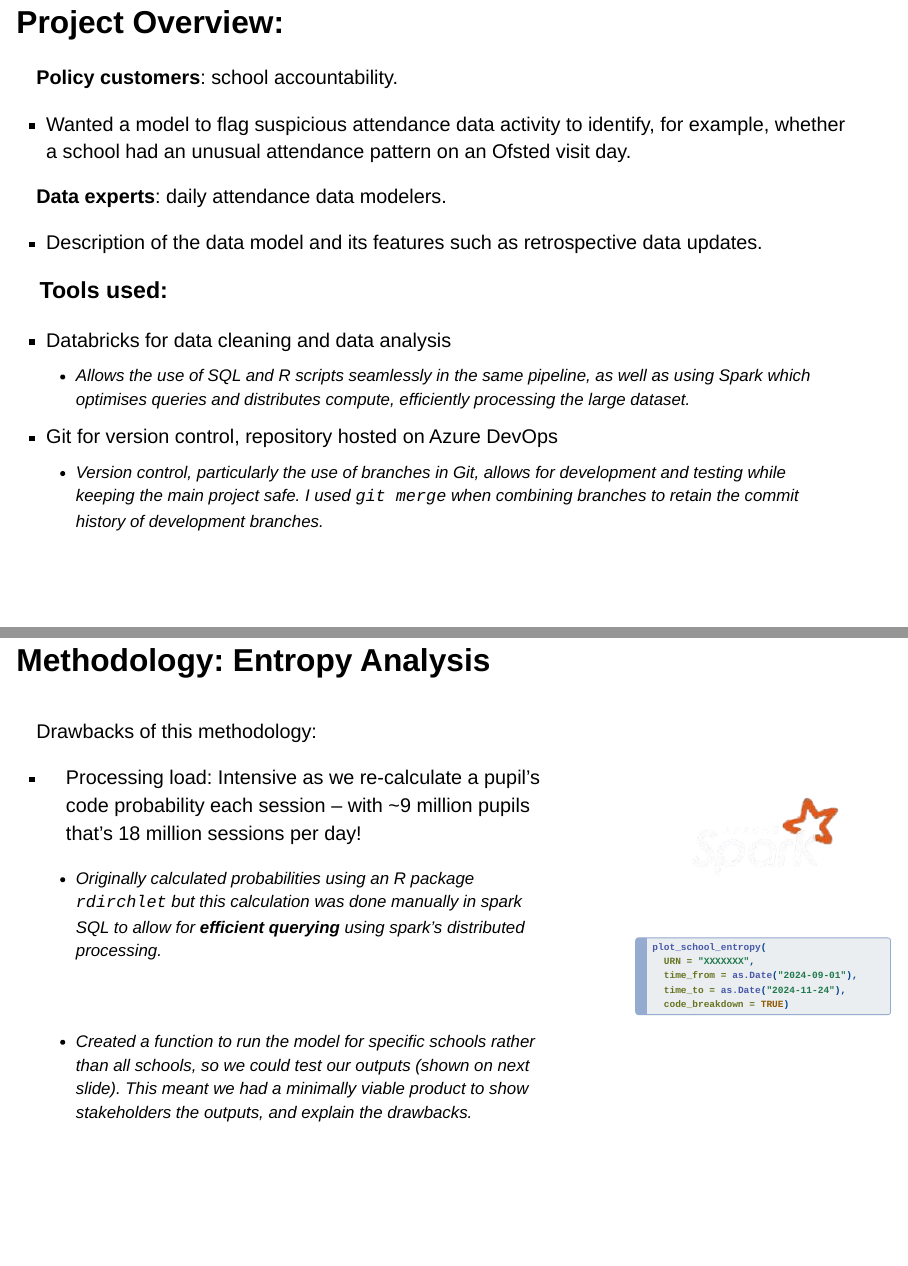
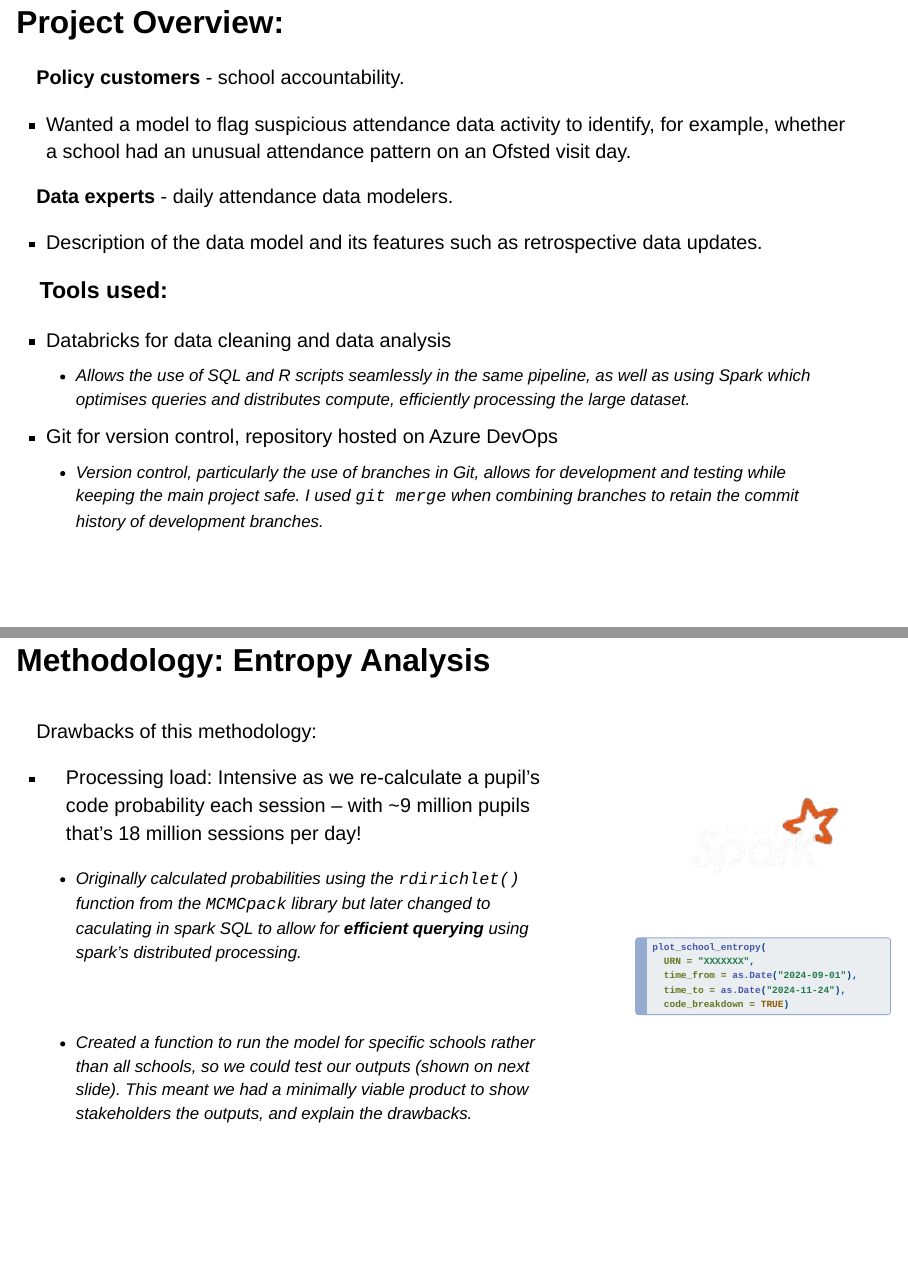
Before and after one commit to finn-dfe/quarto_pres_ofsted, a Quarto document (index.qmd): pages 2 and 6 of 12, joined at a grey line. Rendered offline with R 4.5, knitr and Pandoc in place of Quarto, with nearby package versions; drawn as Slidy slides in place of the format the file asks for.

Commit message:
wording adjustments

```diff
--- a/index.qmd
+++ b/index.qmd
@@ -22,11 +22,11 @@ execute:
 
 ## Project Overview:
 
-**Policy customers**: school accountability.
+**Policy customers** - school accountability.
 
 - Wanted a model to flag suspicious attendance data activity to identify, for example, whether a school had an unusual attendance pattern on an Ofsted visit day.
 
-**Data experts**: daily attendance data modelers.
+**Data experts** - daily attendance data modelers.
 
 - Description of the data model and its features such as retrospective data updates.
 
@@ -88,7 +88,7 @@ How do we calculate the probability of each code?
 Drawbacks of this methodology:
 
   - Processing load: Intensive as we re-calculate a pupil's code probability each session -- with ~9 million pupils that's 18 million sessions per day!
-    - Originally calculated probabilities using an R package `rdirchlet` but this calculation was done manually in spark SQL to allow for **efficient querying** using spark's distributed processing.
+    - Originally calculated probabilities using the `rdirichlet()` function from the `MCMCpack` library but later changed to caculating in spark SQL to allow for **efficient querying** using spark's distributed processing.
 
     <br>
 
```
